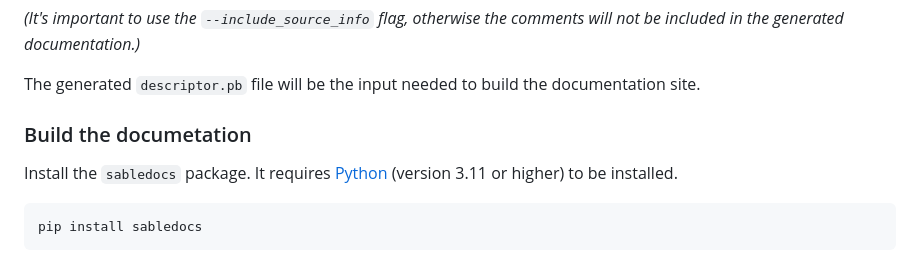
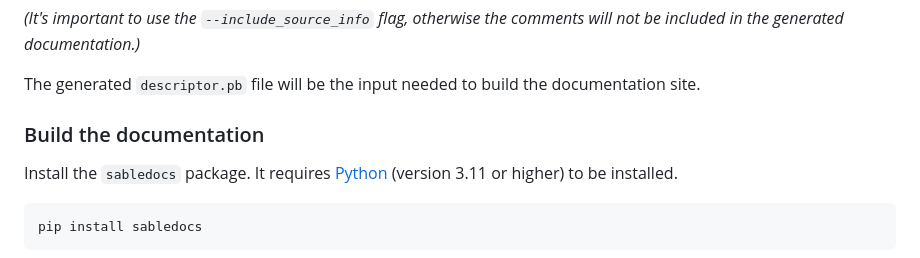
Before and after one commit to markvincze/sabledocs, a Markdown page: README.md, the part around the change. GitHub-like rendering.

Commit message:
Update generated documentation [ci skip]

```diff
--- a/README.md
+++ b/README.md
@@ -24,7 +24,7 @@ protoc *.proto -o descriptor.pb --include_source_info
 
 The generated `descriptor.pb` file will be the input needed to build the documentation site.
 
-### Build the documetation
+### Build the documentation
 
 Install the `sabledocs` package. It requires [Python](https://www.python.org/downloads/) (version 3.11 or higher) to be installed.
 
```
